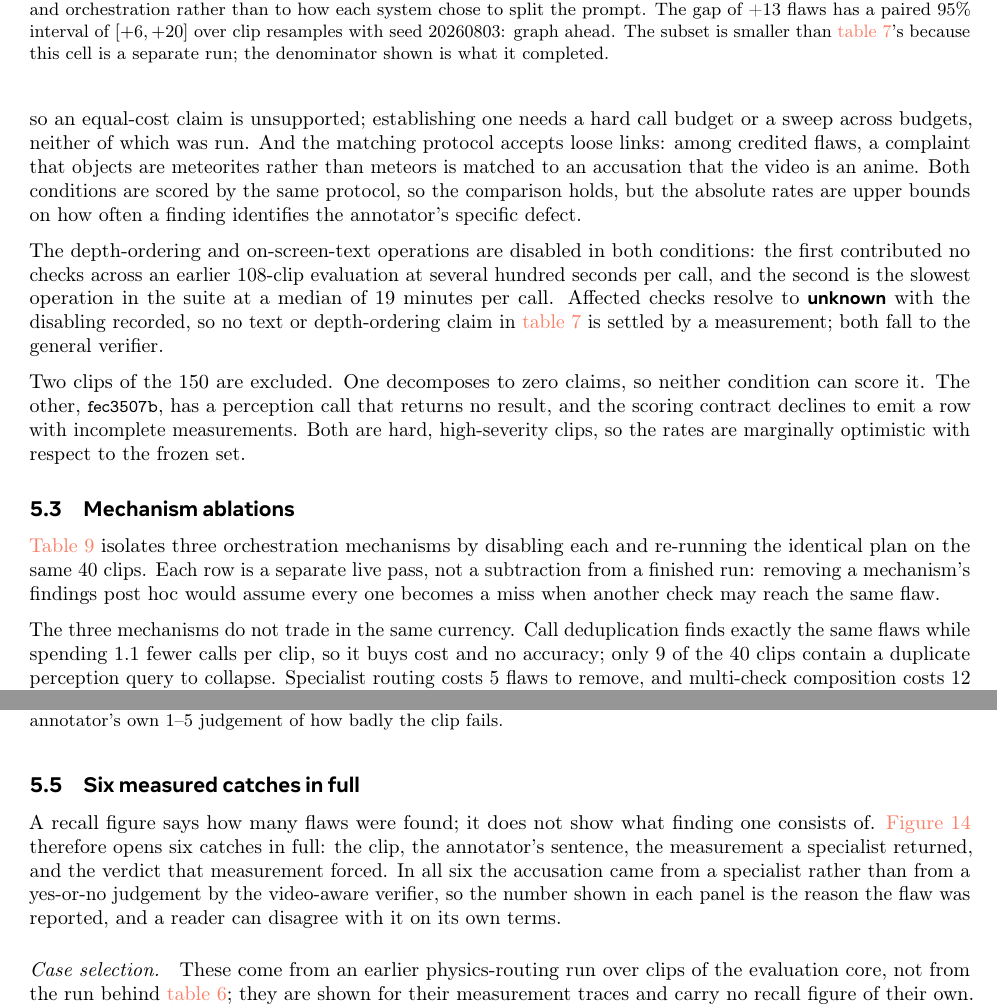
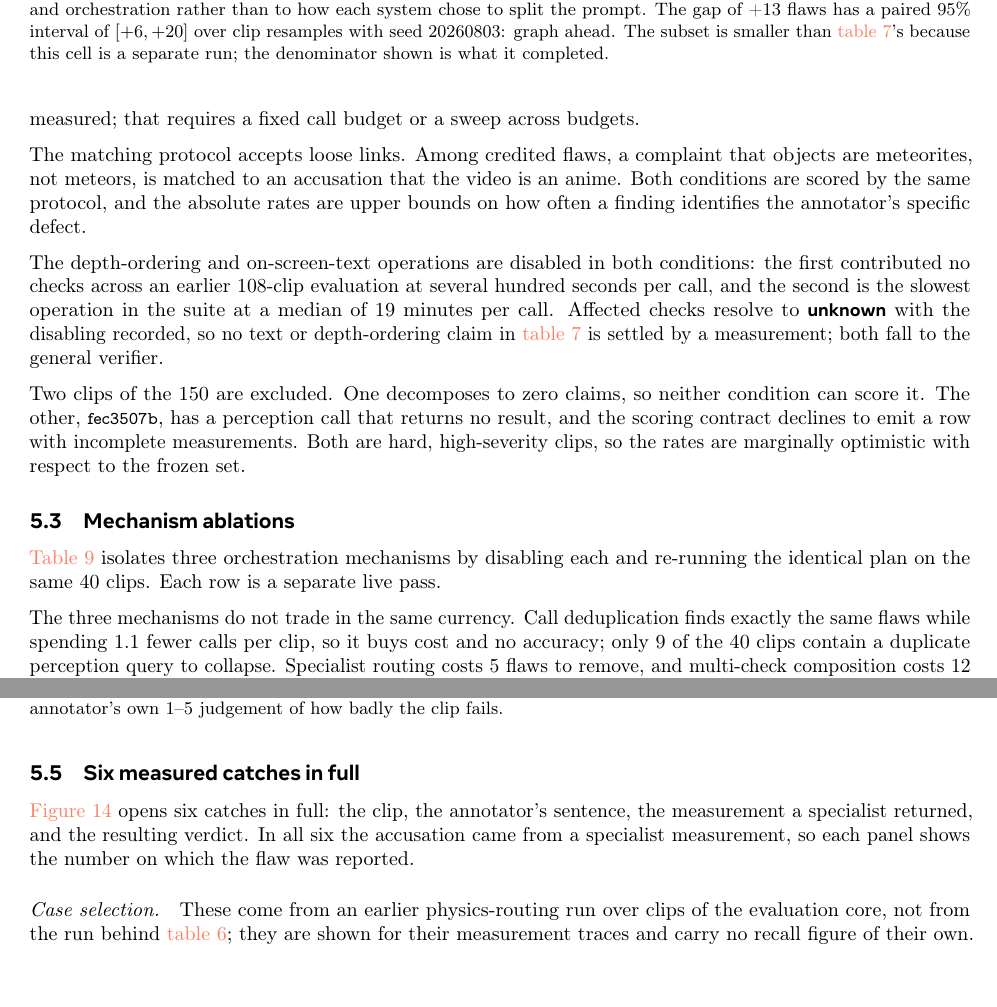
Before and after one commit to WenzhuoXu/diffphy_psc_techreport, a LaTeX document (main.tex): two parts of pages 27 and 29 of 47, joined at a grey line, cut so that both start at the same text. Compiled offline with pdfLaTeX.

Commit message:
Results: remove the remaining argumentation from section 5
Defensive and self-referential phrasing in the evaluation section is now zero,
from 44 before the rewrite and 6 after it. Removed: 'an equal-cost claim is
unsupported', 'would assume every one becomes a miss', 'cannot be picked to flatter
a case', 'a reader can disagree with it on its own terms', 'so the two comparisons
can each be read internally', and two uses of 'deliberately'.

The same facts remain, stated rather than defended: the cost gap is given as a
measurement, the loose matching as a property of the protocol with its example, the
figure convention as what the figure shows.

47 pages, no undefined references, figure gate 34/34.

```diff
--- a/main.tex
+++ b/main.tex
@@ -1566,13 +1566,13 @@ dividing the prompt more favourably.
 
 \input{tab_frozen}
 
-Two limits bound these figures. The plan-based condition spends more calls per clip in both
-comparisons, so an equal-cost claim is unsupported; establishing one needs a hard call budget or a
-sweep across budgets, neither of which was run. And the matching protocol accepts loose links: among
-credited flaws, a complaint that objects are meteorites rather than meteors is matched to an
-accusation that the video is an anime. Both conditions are scored by the same protocol, so the
-comparison holds, but the absolute rates are upper bounds on how often a finding identifies the
-annotator's specific defect.
+The plan-based condition spends more calls per clip in both comparisons. Equal-cost behaviour was
+not measured; that requires a fixed call budget or a sweep across budgets.
+
+The matching protocol accepts loose links. Among credited flaws, a complaint that objects are
+meteorites, not meteors, is matched to an accusation that the video is an anime. Both conditions are
+scored by the same protocol, and the absolute rates are upper bounds on how often a finding
+identifies the annotator's specific defect.
 
 The depth-ordering and on-screen-text operations are disabled in both conditions: the first
 contributed no checks across an earlier $108$-clip evaluation at several hundred seconds per call,
@@ -1588,9 +1588,7 @@ the rates are marginally optimistic with respect to the frozen set.
 \subsection{Mechanism ablations}
 \label{sec:ablation}
 \Cref{tab:ablation} isolates three orchestration mechanisms by disabling each and re-running the
-identical plan on the same $40$ clips. Each row is a separate live pass, not a subtraction from a
-finished run: removing a mechanism's findings post hoc would assume every one becomes a miss when
-another check may reach the same flaw.
+identical plan on the same $40$ clips. Each row is a separate live pass.
 
 \input{tab_ablation}
 
@@ -1633,12 +1630,9 @@ severity-$5$ band is the lowest at $18$ of $28$, but rests on ten missed flaws.
 
 \subsection{Six measured catches in full}
 \label{sec:cases}
-A recall figure says how many flaws were found; it does not show what finding one
-consists of. \Cref{fig:criticcases} therefore opens six catches in full: the clip, the
-annotator's sentence, the measurement a specialist returned, and the verdict that
-measurement forced. In all six the accusation came from a specialist rather than from a
-yes-or-no judgement by the video-aware verifier, so the number shown in each panel is
-the reason the flaw was reported, and a reader can disagree with it on its own terms.
+\Cref{fig:criticcases} opens six catches in full: the clip, the annotator's sentence, the
+measurement a specialist returned, and the resulting verdict. In all six the accusation came from a
+specialist measurement, so each panel shows the number on which the flaw was reported.
 
 \begin{figure}[tp]
   \centering
```
Also changed, not shown: main.pdf, main.tex (20 more changed lines).
